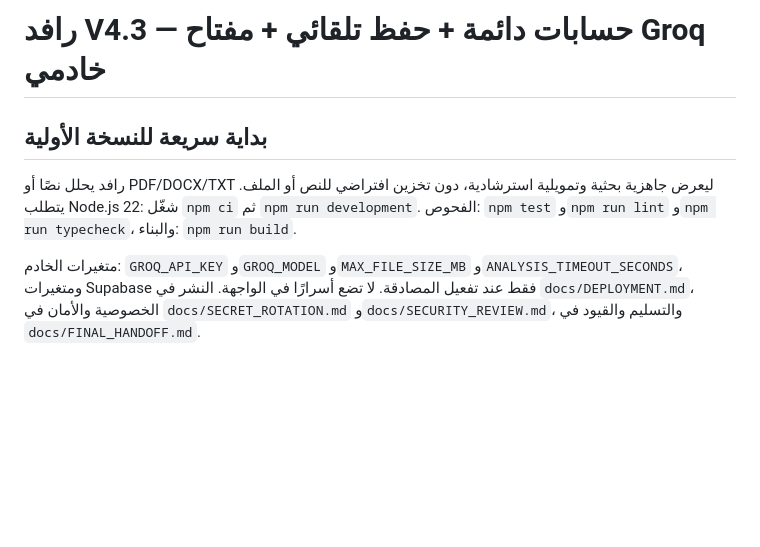
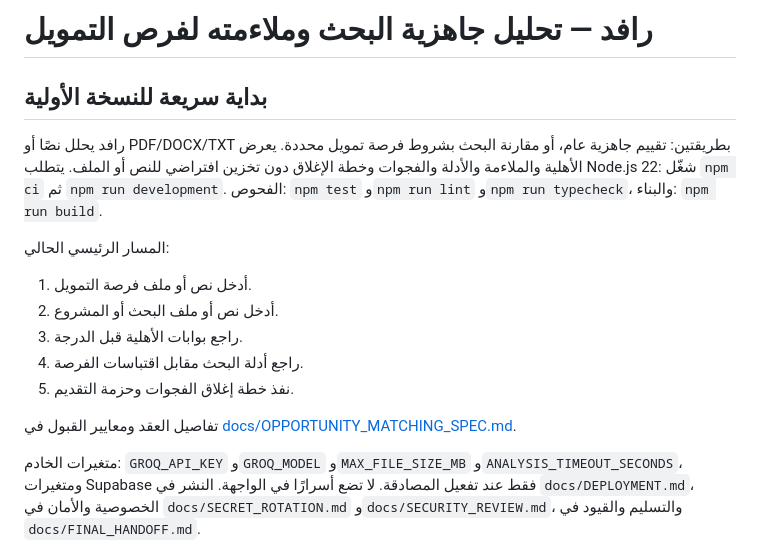
Before and after one commit to mohammed-taha1/rafid-v4, a Markdown page: README.md, the part around the change. GitHub-like rendering; blank space fills up the shorter version.

Commit message:
docs: document opportunity-specific analysis

```diff
--- a/README.md
+++ b/README.md
@@ -1,8 +1,18 @@
-# رافد V4.3 — حسابات دائمة + حفظ تلقائي + مفتاح Groq خادمي
+# رافد — تحليل جاهزية البحث وملاءمته لفرص التمويل
 
 ## بداية سريعة للنسخة الأولية
 
-رافد يحلل نصًا أو PDF/DOCX/TXT ليعرض جاهزية بحثية وتمويلية استرشادية، دون تخزين افتراضي للنص أو الملف. يتطلب Node.js 22: شغّل `npm ci` ثم `npm run development`. الفحوص: `npm test` و`npm run lint` و`npm run typecheck`، والبناء: `npm run build`.
+رافد يحلل نصًا أو PDF/DOCX/TXT بطريقتين: تقييم جاهزية عام، أو مقارنة البحث بشروط فرصة تمويل محددة. يعرض الأهلية والملاءمة والأدلة والفجوات وخطة الإغلاق دون تخزين افتراضي للنص أو الملف. يتطلب Node.js 22: شغّل `npm ci` ثم `npm run development`. الفحوص: `npm test` و`npm run lint` و`npm run typecheck`، والبناء: `npm run build`.
+
+المسار الرئيسي الحالي:
+
+1. أدخل نص أو ملف فرصة التمويل.
+2. أدخل نص أو ملف البحث أو المشروع.
+3. راجع بوابات الأهلية قبل الدرجة.
+4. راجع أدلة البحث مقابل اقتباسات الفرصة.
+5. نفذ خطة إغلاق الفجوات وحزمة التقديم.
+
+تفاصيل العقد ومعايير القبول في [docs/OPPORTUNITY_MATCHING_SPEC.md](docs/OPPORTUNITY_MATCHING_SPEC.md).
 
 متغيرات الخادم: `GROQ_API_KEY` و`GROQ_MODEL` و`MAX_FILE_SIZE_MB` و`ANALYSIS_TIMEOUT_SECONDS`، ومتغيرات Supabase فقط عند تفعيل المصادقة. لا تضع أسرارًا في الواجهة. النشر في `docs/DEPLOYMENT.md`، الخصوصية والأمان في `docs/SECRET_ROTATION.md` و`docs/SECURITY_REVIEW.md`، والتسليم والقيود في `docs/FINAL_HANDOFF.md`.
 
```
